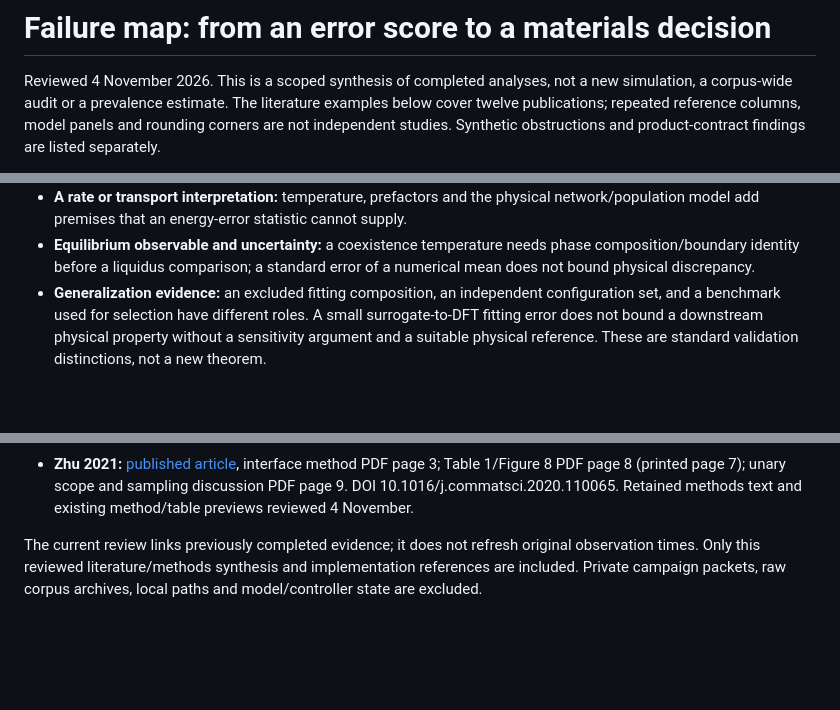
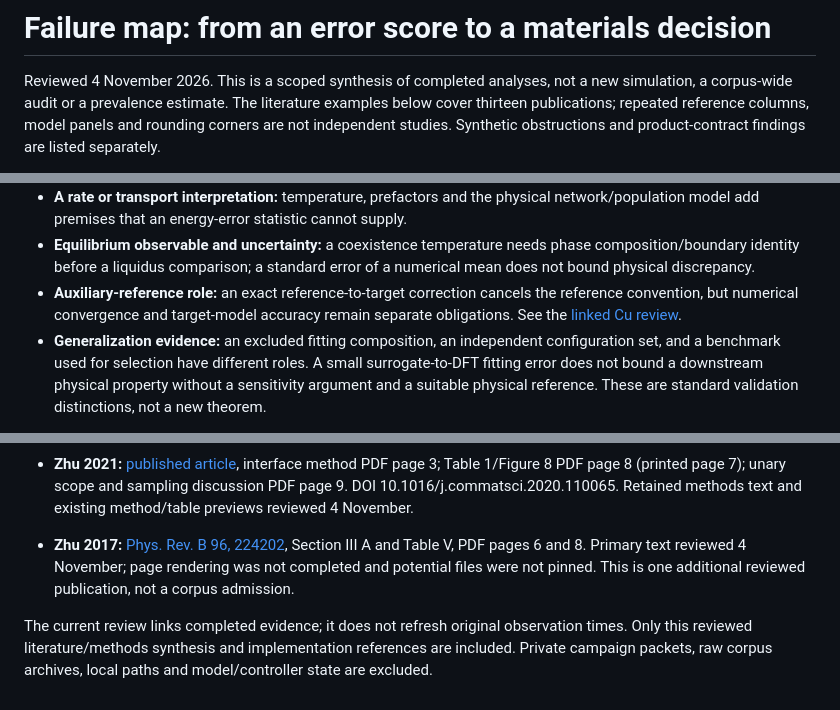
Before and after one commit to alexwelcing/lupine-rhizo, a Markdown page: glim-think/docs/exception-to-theorem-failure-map.md, 3 parts joined by grey strips. Drawn GitHub-style; blank space fills up the shorter version.

Commit message:
Distinguish auxiliary reference and corrected target evidence

```diff
--- a/glim-think/docs/exception-to-theorem-failure-map.md
+++ b/glim-think/docs/exception-to-theorem-failure-map.md
@@ -2,7 +2,7 @@
 
 Reviewed 4 November 2026. This is a scoped synthesis of completed analyses,
 not a new simulation, a corpus-wide audit or a prevalence estimate. The
-literature examples below cover twelve publications; repeated reference columns,
+literature examples below cover thirteen publications; repeated reference columns,
 model panels and rounding corners are not independent studies. Synthetic
 obstructions and product-contract findings are listed separately.
 
@@ -103,6 +104,9 @@ information discarded by a score:
 - **Equilibrium observable and uncertainty:** a coexistence temperature needs phase
   composition/boundary identity before a liquidus comparison; a standard error
   of a numerical mean does not bound physical discrepancy.
+- **Auxiliary-reference role:** an exact reference-to-target correction cancels
+  the reference convention, but numerical convergence and target-model accuracy
+  remain separate obligations. See the [linked Cu review](auxiliary-reference-evidence.md).
 - **Generalization evidence:** an excluded fitting composition, an independent
   configuration set, and a benchmark used for selection have different roles.
   A small surrogate-to-DFT fitting error does not bound a downstream physical
@@ -260,7 +264,12 @@ promotion follows from this document.
   DOI 10.1016/j.commatsci.2020.110065. Retained methods text and existing
   method/table previews reviewed 4 November.
 
-The current review links previously completed evidence; it does not refresh
+- **Zhu 2017:** [Phys. Rev. B 96, 224202](https://journals.aps.org/prb/pdf/10.1103/PhysRevB.96.224202),
+  Section III A and Table V, PDF pages 6 and 8. Primary text reviewed
+  4 November; page rendering was not completed and potential files were not pinned.
+  This is one additional reviewed publication, not a corpus admission.
+
+The current review links completed evidence; it does not refresh
 original observation times. Only this reviewed literature/methods synthesis
 and implementation references are included. Private campaign packets, raw
 corpus archives, local paths and model/controller state are excluded.
```
Also changed, not shown: other parts of glim-think/docs/exception-to-theorem-failure-map.md (+1 -0 lines), glim-think/docs/auxiliary-reference-evidence.md (added, +107 -0 lines), glim-think/docs/phase-coexistence-evidence.md (+5 -0 lines).
